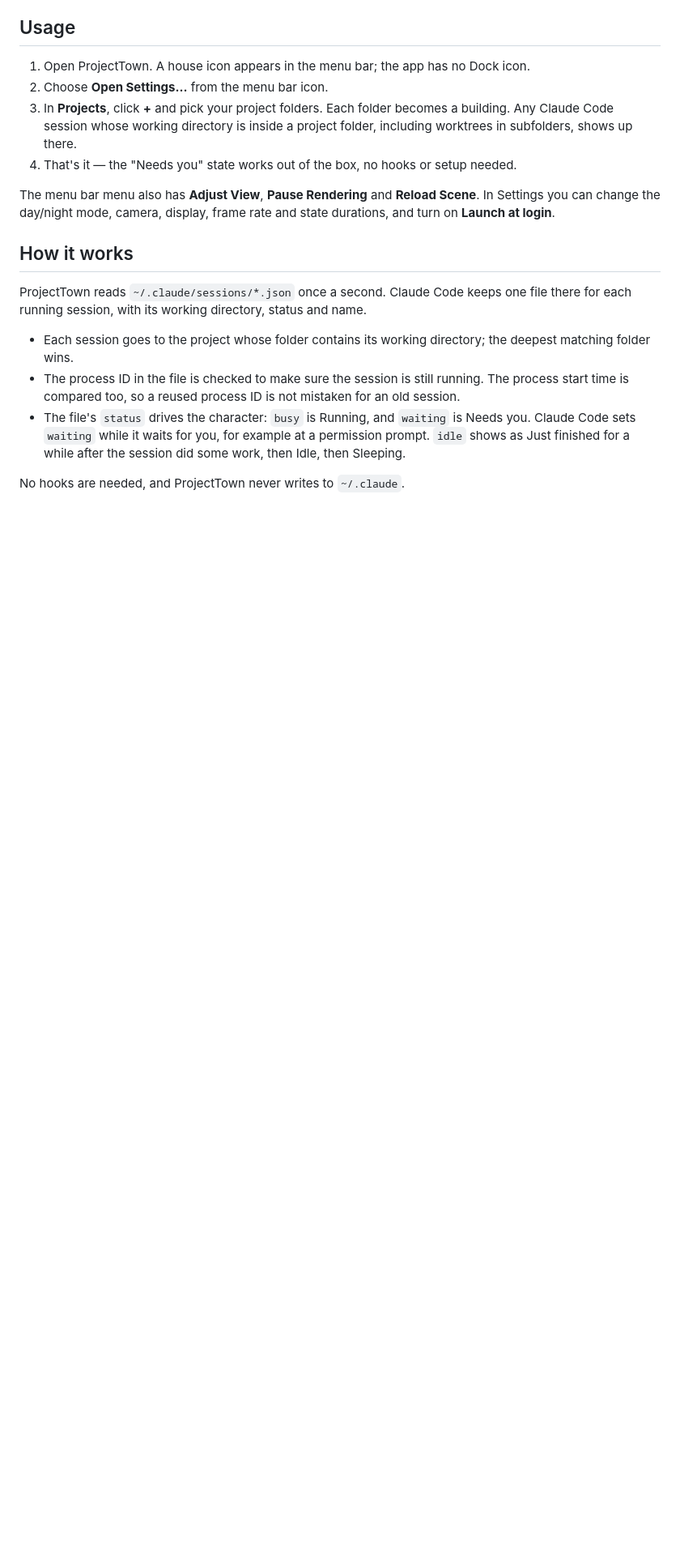
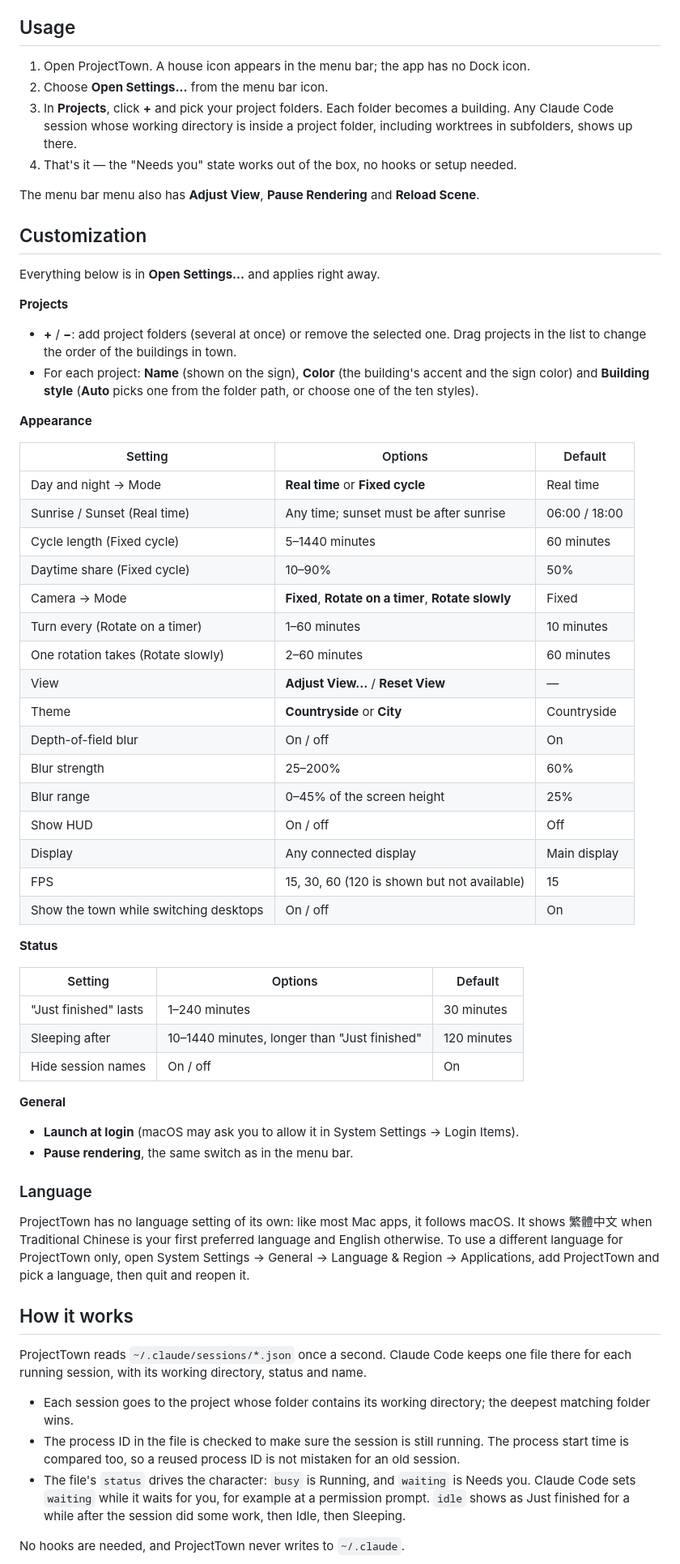
Before and after one commit to KevinYu1580/ProjectTown, a Markdown page: README.md, the part around one of its changes. Shown at 81% size. GitHub-like rendering; blank space fills up the shorter version.

```diff
--- a/README.md
+++ b/README.md
@@ -74,7 +76,54 @@ When a session ends, its person walks out to the road and off the map.
 3. In **Projects**, click **+** and pick your project folders. Each folder becomes a building. Any Claude Code session whose working directory is inside a project folder, including worktrees in subfolders, shows up there.
 4. That's it — the "Needs you" state works out of the box, no hooks or setup needed.
 
-The menu bar menu also has **Adjust View**, **Pause Rendering** and **Reload Scene**. In Settings you can change the day/night mode, camera, display, frame rate and state durations, and turn on **Launch at login**.
+The menu bar menu also has **Adjust View**, **Pause Rendering** and **Reload Scene**.
+
+## Customization
+
+Everything below is in **Open Settings…** and applies right away.
+
+**Projects**
+
+- **+** / **−**: add project folders (several at once) or remove the selected one. Drag projects in the list to change the order of the buildings in town.
+- For each project: **Name** (shown on the sign), **Color** (the building's accent and the sign color) and **Building style** (**Auto** picks one from the folder path, or choose one of the ten styles).
+
+**Appearance**
+
+| Setting | Options | Default |
+|---|---|---|
+| Day and night → Mode | **Real time** or **Fixed cycle** | Real time |
+| Sunrise / Sunset (Real time) | Any time; sunset must be after sunrise | 06:00 / 18:00 |
+| Cycle length (Fixed cycle) | 5–1440 minutes | 60 minutes |
+| Daytime share (Fixed cycle) | 10–90% | 50% |
+| Camera → Mode | **Fixed**, **Rotate on a timer**, **Rotate slowly** | Fixed |
+| Turn every (Rotate on a timer) | 1–60 minutes | 10 minutes |
+| One rotation takes (Rotate slowly) | 2–60 minutes | 60 minutes |
+| View | **Adjust View…** / **Reset View** | — |
+| Theme | **Countryside** or **City** | Countryside |
+| Depth-of-field blur | On / off | On |
+| Blur strength | 25–200% | 60% |
+| Blur range | 0–45% of the screen height | 25% |
+| Show HUD | On / off | Off |
+| Display | Any connected display | Main display |
+| FPS | 15, 30, 60 (120 is shown but not available) | 15 |
+| Show the town while switching desktops | On / off | On |
+
+**Status**
+
+| Setting | Options | Default |
+|---|---|---|
+| "Just finished" lasts | 1–240 minutes | 30 minutes |
+| Sleeping after | 10–1440 minutes, longer than "Just finished" | 120 minutes |
+| Hide session names | On / off | On |
+
+**General**
+
+- **Launch at login** (macOS may ask you to allow it in System Settings → Login Items).
+- **Pause rendering**, the same switch as in the menu bar.
+
+### Language
+
+ProjectTown has no language setting of its own: like most Mac apps, it follows macOS. It shows 繁體中文 when Traditional Chinese is your first preferred language and English otherwise. To use a different language for ProjectTown only, open System Settings → General → Language & Region → Applications, add ProjectTown and pick a language, then quit and reopen it.
 
 ## How it works
 
```
Also changed, not shown: other parts of README.md (+8 -27 lines), README.zh-Hant.md (added, +178 -0 lines), docs/screenshots/state-finished.png, docs/screenshots/state-idle.png, docs/screenshots/state-running.png, docs/screenshots/state-sleeping.png, docs/screenshots/state-waiting.png.
